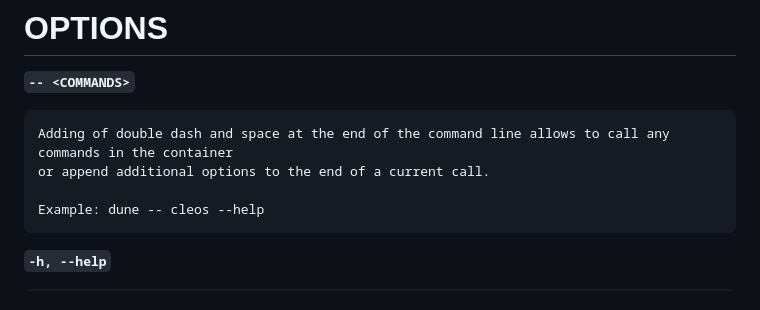
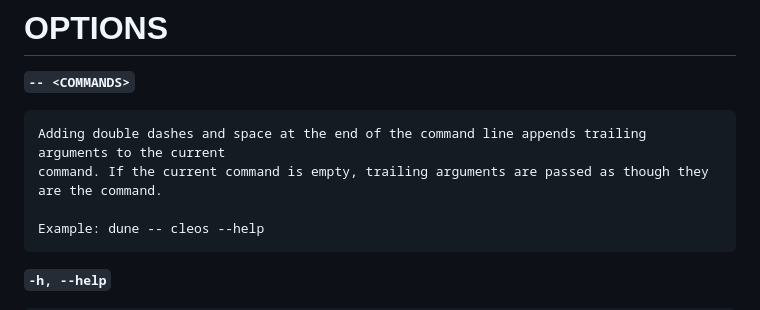
Before and after one commit to AntelopeIO/DUNES, a Markdown page: docs/man/dune.1.md, the part around the change. GitHub-like rendering.

Commit message:
updated after review 3

```diff
--- a/docs/man/dune.1.md
+++ b/docs/man/dune.1.md
@@ -22,8 +22,8 @@ contracts on Antelope blockchains.
 
 **`-- <COMMANDS>`**
 
-    Adding of double dash and space at the end of the command line allows to call any commands in the container
-    or append additional options to the end of a current call.
+    Adding double dashes and space at the end of the command line appends trailing arguments to the current
+    command. If the current command is empty, trailing arguments are passed as though they are the command.
 
     Example: dune -- cleos --help
 
```
